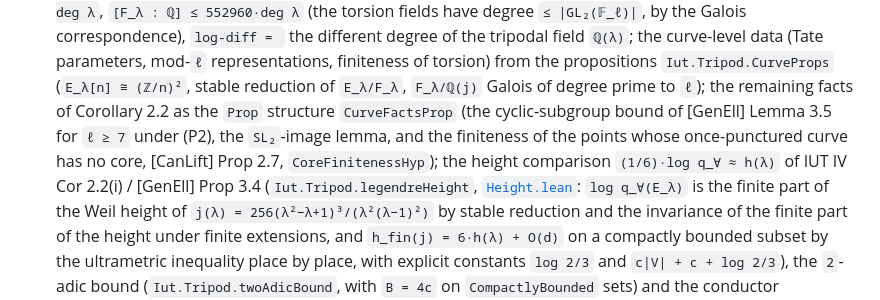
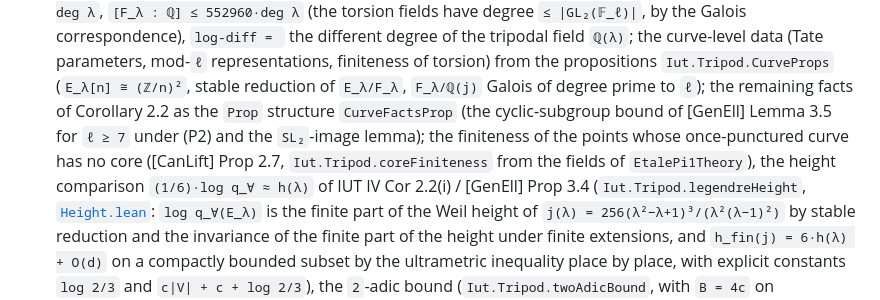
Before and after one commit to lana-agents/iut, a Markdown page: README.md, the part around the change. GitHub-like rendering.

Commit message:
README: core finiteness is a theorem

```diff
--- a/README.md
+++ b/README.md
@@ -297,9 +297,9 @@ repository and every hypothesis is a proposition about the constructed objects.
   finiteness of torsion) from the propositions `Iut.Tripod.CurveProps` (`E_λ[n] ≅ (ℤ/n)²`,
   stable reduction of `E_λ/F_λ`, `F_λ/ℚ(j)` Galois of degree prime to `ℓ`); the remaining
   facts of Corollary 2.2 as the `Prop` structure `CurveFactsProp` (the cyclic-subgroup
-  bound of [GenEll] Lemma 3.5 for `ℓ ≥ 7` under (P2), the `SL₂`-image lemma, and the
-  finiteness of the points whose once-punctured curve has no core, [CanLift] Prop 2.7,
-  `CoreFinitenessHyp`); the height comparison `(1/6)·log q_∀ ≈ h(λ)` of IUT IV Cor 2.2(i)
+  bound of [GenEll] Lemma 3.5 for `ℓ ≥ 7` under (P2) and the `SL₂`-image lemma); the
+  finiteness of the points whose once-punctured curve has no core ([CanLift] Prop 2.7,
+  `Iut.Tripod.coreFiniteness` from the fields of `EtalePi1Theory`), the height comparison `(1/6)·log q_∀ ≈ h(λ)` of IUT IV Cor 2.2(i)
   / [GenEll] Prop 3.4 (`Iut.Tripod.legendreHeight`, [`Height.lean`](Iut/Tripod/Height.lean):
   `log q_∀(E_λ)` is the finite part of the Weil height of `j(λ) = 256(λ²−λ+1)³/(λ²(λ−1)²)`
   by stable reduction and the invariance of the finite part of the height under finite
```
